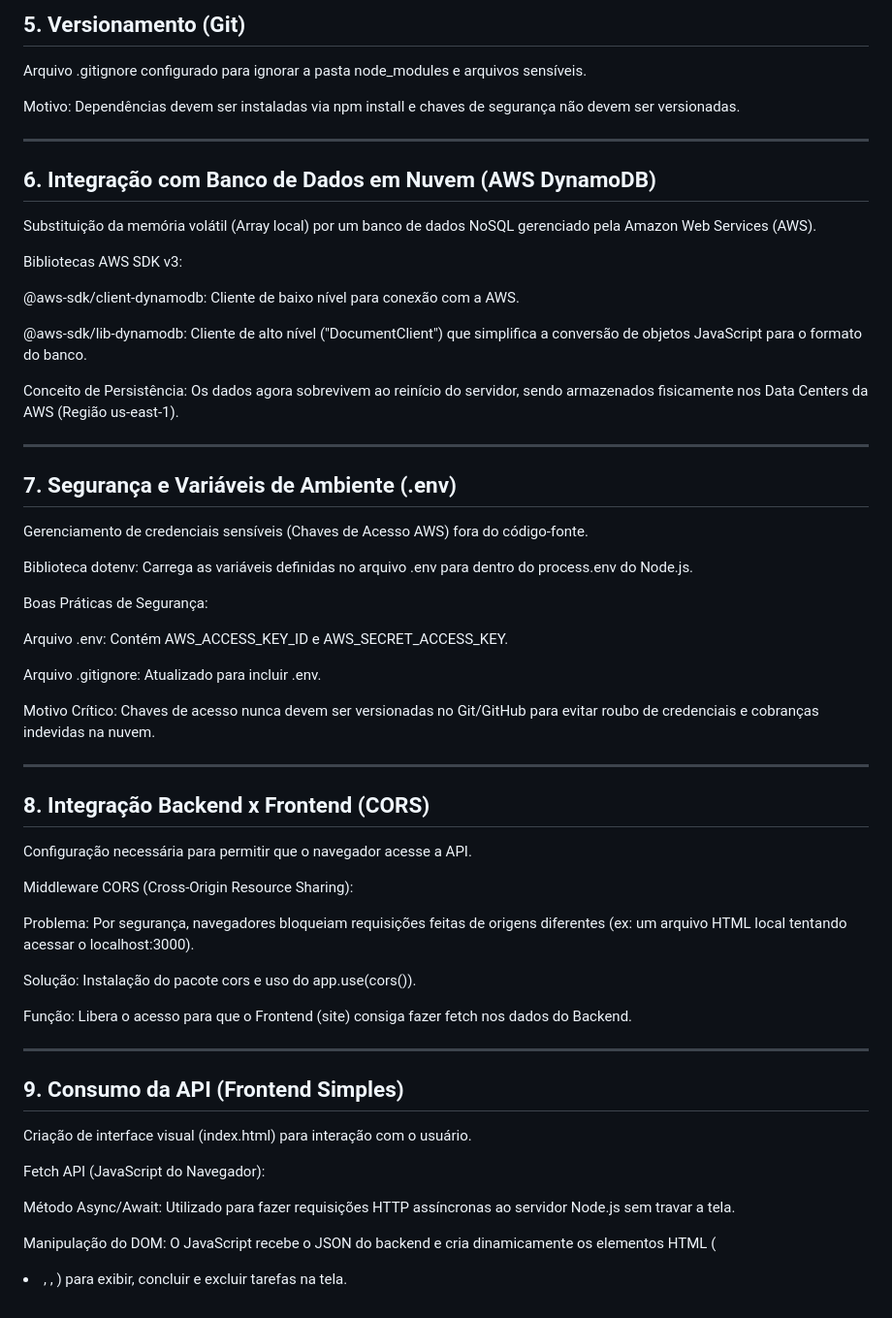
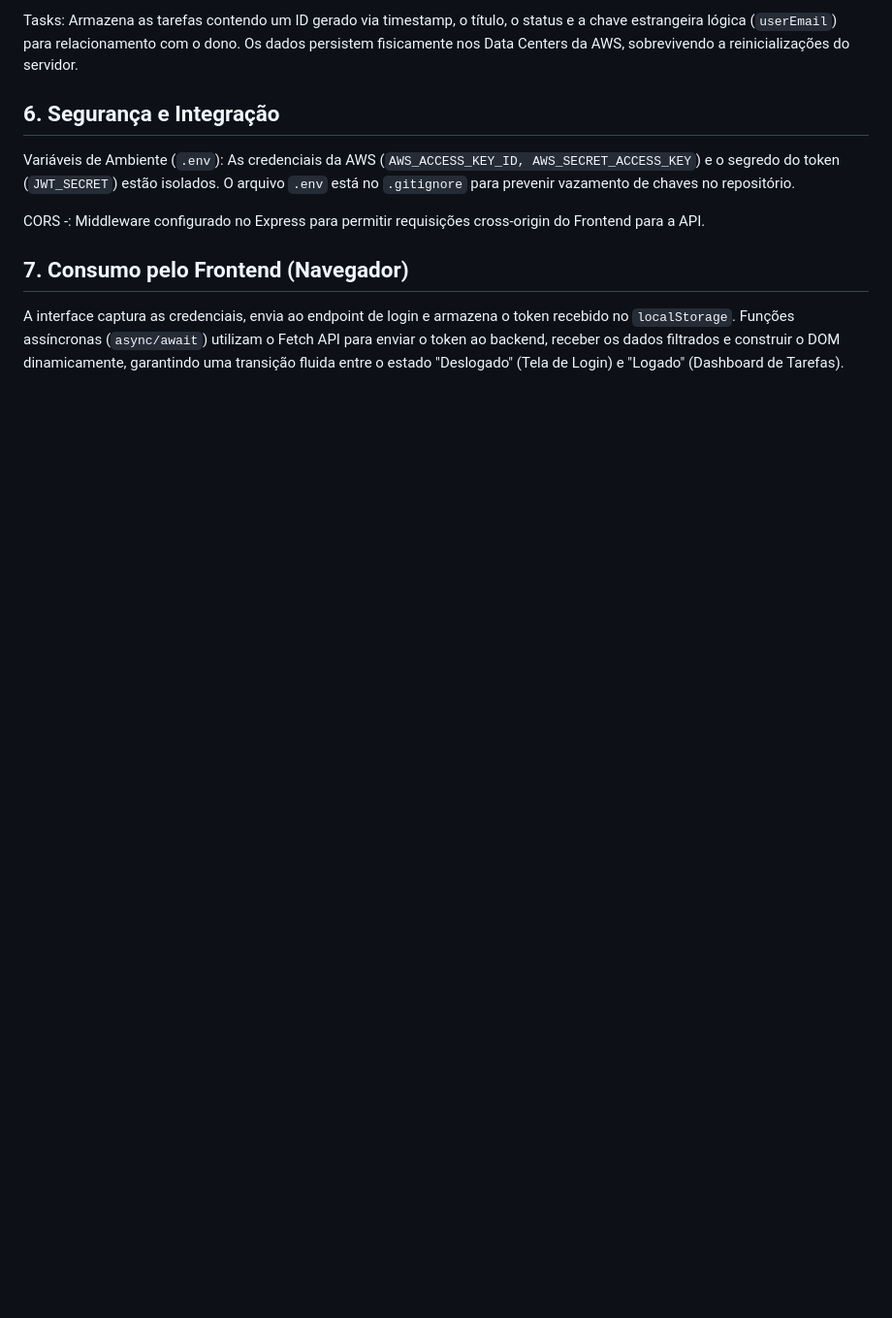
Before and after one commit to Nicolas-reach/-Cloudtask-, a Markdown page: Readme.md, the part around one of its changes. Shown at 97% size. GitHub-like rendering; blank space fills up the shorter version.

````diff
--- a/Readme.md
+++ b/Readme.md
@@ -82,57 +55,11 @@ Body: configurado como raw > JSON.
 
-## 5. Versionamento (Git)
-Arquivo .gitignore configurado para ignorar a pasta node_modules e arquivos sensíveis.
+Tasks: Armazena as tarefas contendo um ID gerado via timestamp, o título, o status e a chave estrangeira lógica (```userEmail```) para relacionamento com o dono.
+Os dados persistem fisicamente nos Data Centers da AWS, sobrevivendo a reinicializações do servidor.
 
-Motivo: Dependências devem ser instaladas via npm install e chaves de segurança não devem ser versionadas.
+## 6. Segurança e Integração
+Variáveis de Ambiente (```.env```): As credenciais da AWS (```AWS_ACCESS_KEY_ID, AWS_SECRET_ACCESS_KEY```) e o segredo do token (```JWT_SECRET```) estão isolados. O arquivo ```.env``` está no ```.gitignore``` para prevenir vazamento de chaves no repositório.
 
----
+CORS -: Middleware configurado no Express para permitir requisições cross-origin do Frontend para a API.
 
-## 6. Integração com Banco de Dados em Nuvem (AWS DynamoDB)
-Substituição da memória volátil (Array local) por um banco de dados NoSQL gerenciado pela Amazon Web Services (AWS).
-
-Bibliotecas AWS SDK v3:
-
-@aws-sdk/client-dynamodb: Cliente de baixo nível para conexão com a AWS.
-
-@aws-sdk/lib-dynamodb: Cliente de alto nível ("DocumentClient") que simplifica a conversão de objetos JavaScript para o formato do banco.
-
-Conceito de Persistência: Os dados agora sobrevivem ao reinício do servidor, sendo armazenados fisicamente nos Data Centers da AWS (Região us-east-1).
-
----
-
-## 7. Segurança e Variáveis de Ambiente (.env)
-Gerenciamento de credenciais sensíveis (Chaves de Acesso AWS) fora do código-fonte.
-
-Biblioteca dotenv: Carrega as variáveis definidas no arquivo .env para dentro do process.env do Node.js.
-
-Boas Práticas de Segurança:
-
-Arquivo .env: Contém AWS_ACCESS_KEY_ID e AWS_SECRET_ACCESS_KEY.
-
-Arquivo .gitignore: Atualizado para incluir .env.
-
-Motivo Crítico: Chaves de acesso nunca devem ser versionadas no Git/GitHub para evitar roubo de credenciais e cobranças indevidas na nuvem.
-
----
-
-## 8. Integração Backend x Frontend (CORS)
-Configuração necessária para permitir que o navegador acesse a API.
-
-Middleware CORS (Cross-Origin Resource Sharing):
-
-Problema: Por segurança, navegadores bloqueiam requisições feitas de origens diferentes (ex: um arquivo HTML local tentando acessar o localhost:3000).
-
-Solução: Instalação do pacote cors e uso do app.use(cors()).
-
-Função: Libera o acesso para que o Frontend (site) consiga fazer fetch nos dados do Backend.
-
----
-
-## 9. Consumo da API (Frontend Simples)
-Criação de interface visual (index.html) para interação com o usuário.
-
-Fetch API (JavaScript do Navegador):
-
-Método Async/Await: Utilizado para fazer requisições HTTP assíncronas ao servidor Node.js sem travar a tela.
-
-Manipulação do DOM: O JavaScript recebe o JSON do backend e cria dinamicamente os elementos HTML (<li>, <span>, <button>) para exibir, concluir e excluir tarefas na tela.
+## 7. Consumo pelo Frontend (Navegador)
+A interface captura as credenciais, envia ao endpoint de login e armazena o token recebido no ```localStorage```. Funções assíncronas (```async/await```) utilizam o Fetch API para enviar o token ao backend, receber os dados filtrados e construir o DOM dinamicamente, garantindo uma transição fluida entre o estado "Deslogado" (Tela de Login) e "Logado" (Dashboard de Tarefas).
````
Also changed, not shown: other parts of Readme.md (+31 -58 lines).
